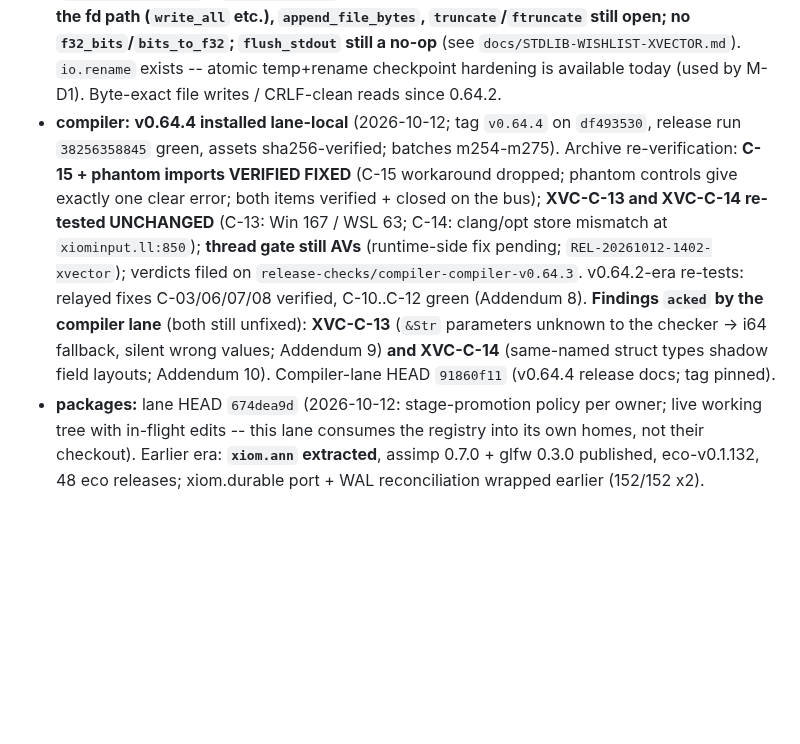
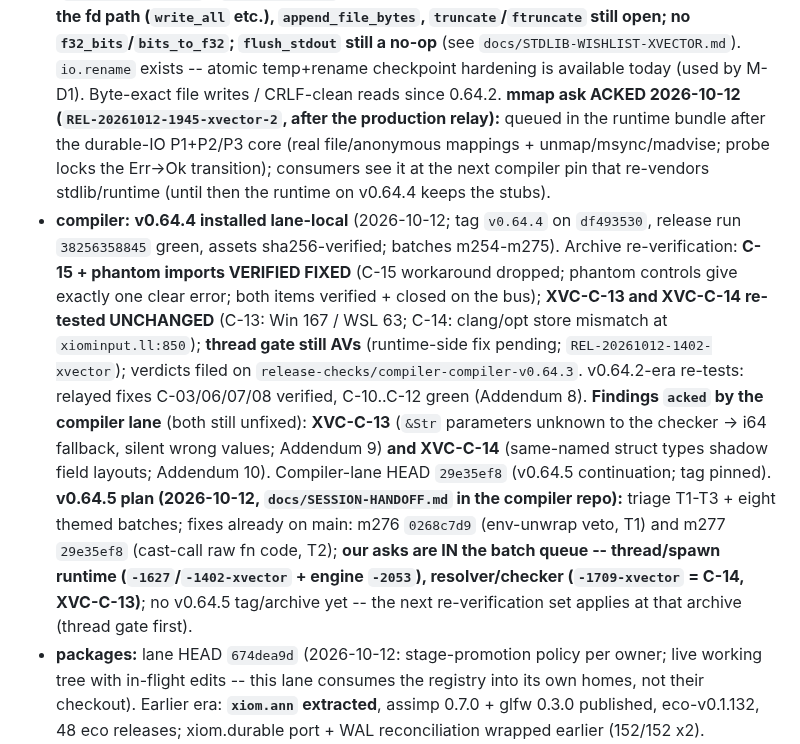
Before and after one commit to xiom-projects/xiom-xvector, a Markdown page: SESSION.md, the part around one of its changes. GitHub-like rendering; blank space fills up the shorter version.

Commit message:
docs(session): doorbell 20:08Z -- stdlib acked the mmap ask; compiler v0.64.5 plan carries our thread items + C-13/C-14
stdlib: REL-20261012-1945-xvector-2 acked (runtime bundle, after durable-IO P1+P2/P3; Err->Ok probe; arrives at the next runtime-revendoring compiler pin). Compiler: v0.64.5 continuation (triage T1-T3 + eight themed batches; m276/m277 already on main) lists thread/spawn runtime (1627/1402-xvector + 2053-engine) and resolver/checker (1709-xvector = C-14, XVC-C-13) in scope; no archive/tag yet.
Signed-off-by: Lefteris Notas <lefterisnotas@gmail.com>

```diff
--- a/SESSION.md
+++ b/SESSION.md
@@ -1575,7 +1575,13 @@ bound). Compiler fn-value ABI batch `fde5548e` + stdlib wave 110
   `f32_bits`/`bits_to_f32`; `flush_stdout` still a no-op** (see
   `docs/STDLIB-WISHLIST-XVECTOR.md`). `io.rename` exists -- atomic
   temp+rename checkpoint hardening is available today (used by M-D1).
-  Byte-exact file writes / CRLF-clean reads since 0.64.2.
+  Byte-exact file writes / CRLF-clean reads since 0.64.2. **mmap ask
+  ACKED 2026-10-12 (`REL-20261012-1945-xvector-2`, after the production
+  relay):** queued in the runtime bundle after the durable-IO P1+P2/P3
+  core (real file/anonymous mappings + unmap/msync/madvise; probe locks
+  the Err->Ok transition); consumers see it at the next compiler pin that
+  re-vendors stdlib/runtime (until then the runtime on v0.64.4 keeps the
+  stubs).
 - **compiler:** **v0.64.4 installed lane-local** (2026-10-12; tag `v0.64.4`
   on `df493530`, release run `38256358845` green, assets sha256-verified;
   batches m254-m275). Archive re-verification: **C-15 + phantom imports
@@ -1590,7 +1596,14 @@ bound). Compiler fn-value ABI batch `fde5548e` + stdlib wave 110
   unfixed): **XVC-C-13** (`&Str` parameters unknown to the checker -> i64
   fallback, silent wrong values; Addendum 9) **and XVC-C-14** (same-named
   struct types shadow field layouts; Addendum 10). Compiler-lane HEAD
-  `91860f11` (v0.64.4 release docs; tag pinned).
+  `29e35ef8` (v0.64.5 continuation; tag pinned). **v0.64.5 plan (2026-10-12,
+  `docs/SESSION-HANDOFF.md` in the compiler repo):** triage T1-T3 + eight
+  themed batches; fixes already on main: m276 `0268c7d9` (env-unwrap veto,
+  T1) and m277 `29e35ef8` (cast-call raw fn code, T2); **our asks are IN
+  the batch queue -- thread/spawn runtime (`-1627`/`-1402-xvector` +
+  engine `-2053`), resolver/checker (`-1709-xvector` = C-14, XVC-C-13)**;
+  no v0.64.5 tag/archive yet -- the next re-verification set applies at
+  that archive (thread gate first).
 - **packages:** lane HEAD `674dea9d` (2026-10-12: stage-promotion policy
   per owner; live working tree with in-flight edits -- this lane consumes
   the registry into its own homes, not their checkout). Earlier era:
```
Also changed, not shown: other parts of SESSION.md (+1 -1 lines).
